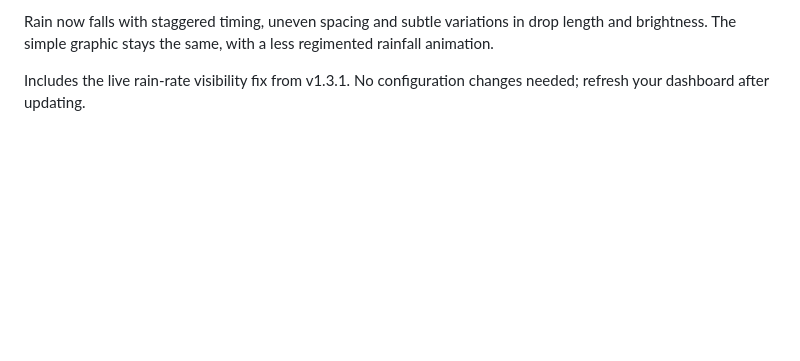
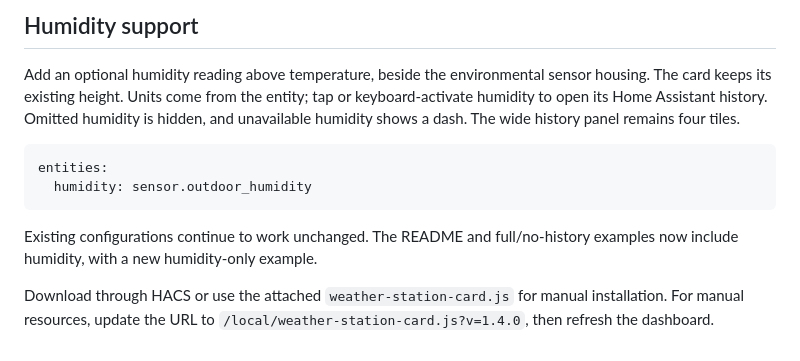
Before and after one commit to tiaanv/weather-station-card, a Markdown page: docs/release-notes.md, the part around the change. GitHub-like rendering; blank space fills up the shorter version.

````diff
--- a/docs/release-notes.md
+++ b/docs/release-notes.md
@@ -1,3 +1,12 @@
-Rain now falls with staggered timing, uneven spacing and subtle variations in drop length and brightness. The simple graphic stays the same, with a less regimented rainfall animation.
+## Humidity support
 
-Includes the live rain-rate visibility fix from v1.3.1. No configuration changes needed; refresh your dashboard after updating.
+Add an optional humidity reading above temperature, beside the environmental sensor housing. The card keeps its existing height. Units come from the entity; tap or keyboard-activate humidity to open its Home Assistant history. Omitted humidity is hidden, and unavailable humidity shows a dash. The wide history panel remains four tiles.
+
+```yaml
+entities:
+  humidity: sensor.outdoor_humidity
+```
+
+Existing configurations continue to work unchanged. The README and full/no-history examples now include humidity, with a new humidity-only example.
+
+Download through HACS or use the attached `weather-station-card.js` for manual installation. For manual resources, update the URL to `/local/weather-station-card.js?v=1.4.0`, then refresh the dashboard.
````
Also changed, not shown: CHANGELOG.md (+8 -0 lines), README.md (+19 -4 lines), docs/station-humidity.jpg (added), 9 other files.
